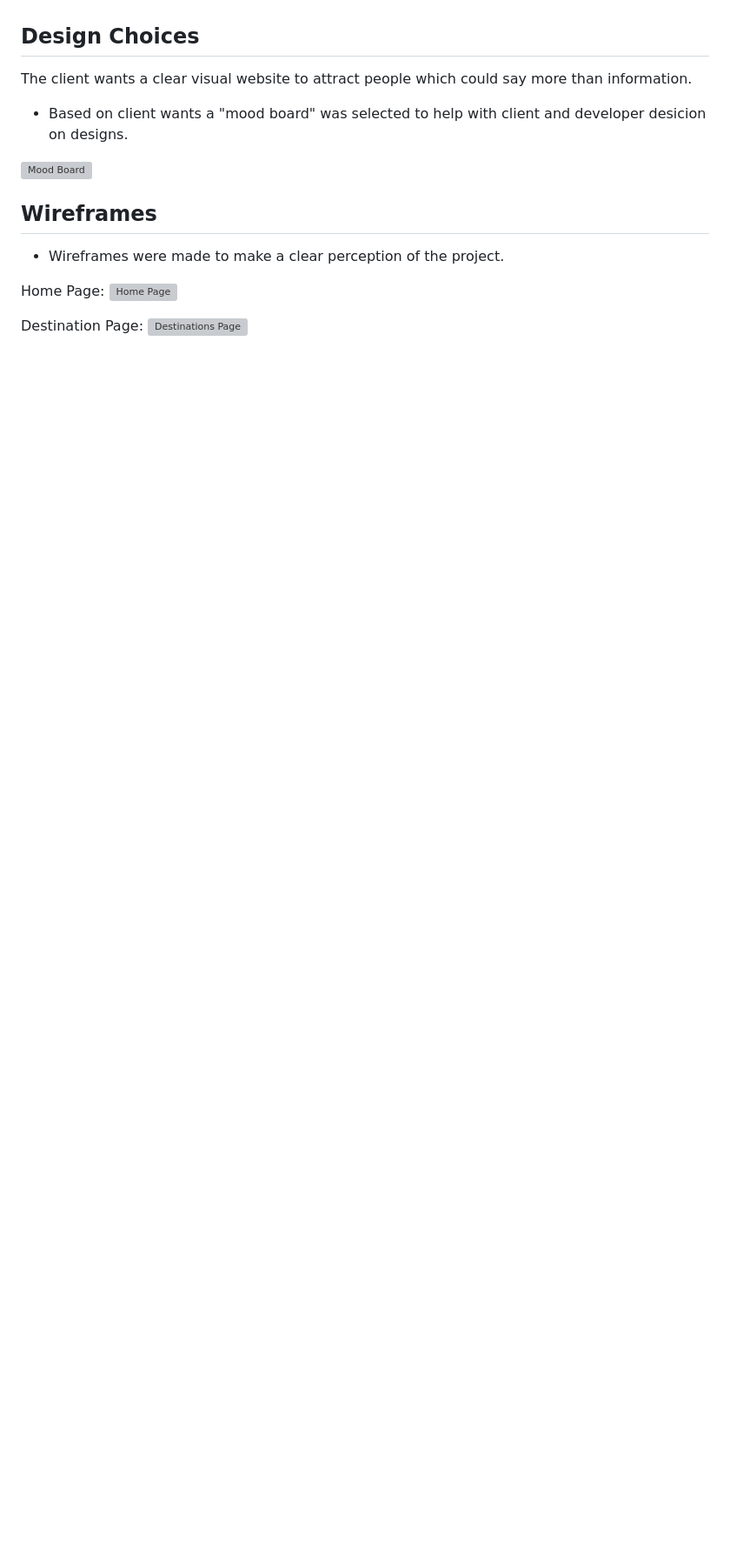
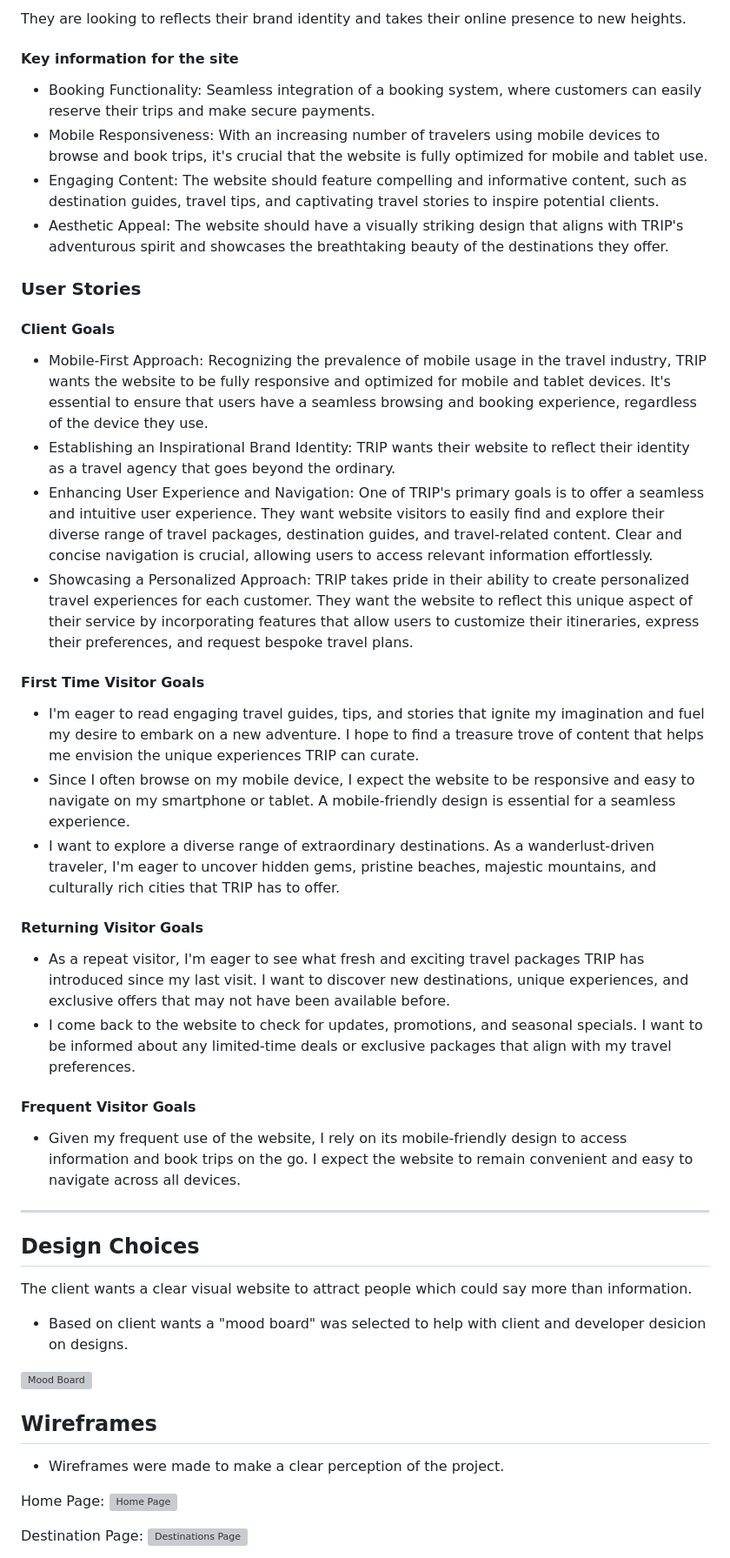
Before and after one commit to JuliaLavagnini/TRIP.-travel-agency-website, a Markdown page: README.md, the part around one of its changes. Shown at 87% size. GitHub-like rendering; blank space fills up the shorter version; grey boxes are pictures that could not be loaded.

```diff
--- a/README.md
+++ b/README.md
@@ -26,3 +65,38 @@ Create a functional website aiming the travellers that want to use a travel agen
+They are looking to reflects their brand identity and takes their online presence to new heights.
+
+#### Key information for the site
+
+* Booking Functionality: Seamless integration of a booking system, where customers can easily reserve their trips and make secure payments.
+* Mobile Responsiveness: With an increasing number of travelers using mobile devices to browse and book trips, it's crucial that the website is fully optimized for mobile and tablet use.
+* Engaging Content: The website should feature compelling and informative content, such as destination guides, travel tips, and captivating travel stories to inspire potential clients.
+* Aesthetic Appeal: The website should have a visually striking design that aligns with TRIP's adventurous spirit and showcases the breathtaking beauty of the destinations they offer.
+
+### User Stories
+
+#### Client Goals
+
+* Mobile-First Approach: Recognizing the prevalence of mobile usage in the travel industry, TRIP wants the website to be fully responsive and optimized for mobile and tablet devices. It's essential to ensure that users have a seamless browsing and booking experience, regardless of the device they use.
+* Establishing an Inspirational Brand Identity: TRIP wants their website to reflect their identity as a travel agency that goes beyond the ordinary.
+* Enhancing User Experience and Navigation: One of TRIP's primary goals is to offer a seamless and intuitive user experience. They want website visitors to easily find and explore their diverse range of travel packages, destination guides, and travel-related content. Clear and concise navigation is crucial, allowing users to access relevant information effortlessly.
+* Showcasing a Personalized Approach: TRIP takes pride in their ability to create personalized travel experiences for each customer. They want the website to reflect this unique aspect of their service by incorporating features that allow users to customize their itineraries, express their preferences, and request bespoke travel plans.
+
+#### First Time Visitor Goals
+
+* I'm eager to read engaging travel guides, tips, and stories that ignite my imagination and fuel my desire to embark on a new adventure. I hope to find a treasure trove of content that helps me envision the unique experiences TRIP can curate.
+* Since I often browse on my mobile device, I expect the website to be responsive and easy to navigate on my smartphone or tablet. A mobile-friendly design is essential for a seamless experience.
+* I want to explore a diverse range of extraordinary destinations. As a wanderlust-driven traveler, I'm eager to uncover hidden gems, pristine beaches, majestic mountains, and culturally rich cities that TRIP has to offer.
+
+#### Returning Visitor Goals
+
+* As a repeat visitor, I'm eager to see what fresh and exciting travel packages TRIP has introduced since my last visit. I want to discover new destinations, unique experiences, and exclusive offers that may not have been available before.
+*  I come back to the website to check for updates, promotions, and seasonal specials. I want to be informed about any limited-time deals or exclusive packages that align with my travel preferences.
+
+#### Frequent Visitor Goals
+
+* Given my frequent use of the website, I rely on its mobile-friendly design to access information and book trips on the go. I expect the website to remain convenient and easy to navigate across all devices.
+
+- - -
+
 
 ## Design Choices
 The client wants a clear visual website to attract people which could say more than information.
```
Also changed, not shown: other parts of README.md (+47 -8 lines).
